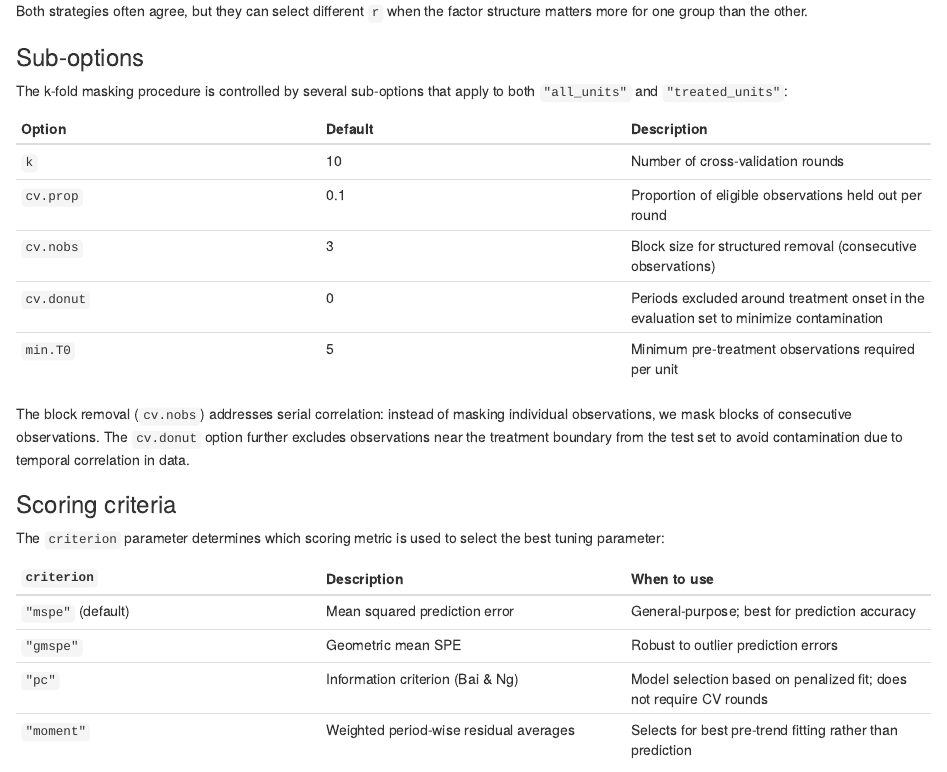
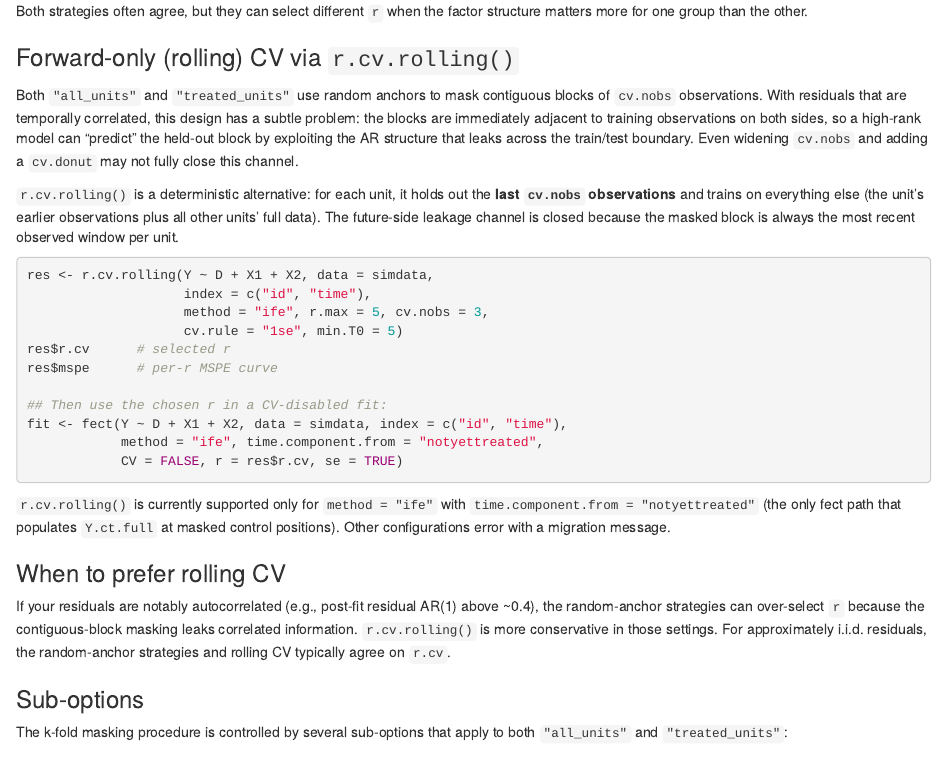
Before and after one commit to xuyiqing/fect, an R Markdown document (vignettes/03-ife-mc.Rmd): the page in a window 1100 px wide, from 3730 px down. Rendered offline with R 4.5, knitr and Pandoc, with nearby package versions; some code elsewhere in the file could not run offline.

Commit message:
docs(vignette): add forward-only / rolling-CV section to 03-ife-mc.Rmd
Adds a "Forward-only (rolling) CV via r.cv.rolling()" subsection between
the existing CV-method comparison and Sub-options. Explains the leakage
mechanism that random-anchor masking leaves open at cv.donut 0/1 under
serially correlated residuals, shows the standard r.cv.rolling()
workflow, and includes a callout on when to prefer rolling over the
random-anchor strategies.

Vignette renders cleanly (only the pre-existing empty-title warning).

Co-Authored-By: Claude Opus 4.7 (1M context) <noreply@anthropic.com>

````diff
--- a/vignettes/03-ife-mc.Rmd
+++ b/vignettes/03-ife-mc.Rmd
@@ -161,6 +161,36 @@ cat("cv.method = 'treated_units': r.cv =", out.tr$r.cv, "\n")
 ```
 
 Both strategies often agree, but they can select different `r` when the factor structure matters more for one group than the other.
+
+### Forward-only (rolling) CV via `r.cv.rolling()`
+
+Both `"all_units"` and `"treated_units"` use random anchors to mask contiguous blocks of `cv.nobs` observations. With residuals that are temporally correlated, this design has a subtle problem: the blocks are immediately adjacent to training observations on both sides, so a high-rank model can "predict" the held-out block by exploiting the AR structure that leaks across the train/test boundary. Even widening `cv.nobs` and adding a `cv.donut` may not fully close this channel.
+
+`r.cv.rolling()` is a deterministic alternative: for each unit, it holds out the **last `cv.nobs` observations** and trains on everything else (the unit's earlier observations plus all other units' full data). The future-side leakage channel is closed because the masked block is always the most recent observed window per unit.
+
+```{r rcv_rolling_demo, eval=FALSE}
+res <- r.cv.rolling(Y ~ D + X1 + X2, data = simdata,
+                    index = c("id", "time"),
+                    method = "ife", r.max = 5, cv.nobs = 3,
+                    cv.rule = "1se", min.T0 = 5)
+res$r.cv      # selected r
+res$mspe      # per-r MSPE curve
+
+## Then use the chosen r in a CV-disabled fit:
+fit <- fect(Y ~ D + X1 + X2, data = simdata, index = c("id", "time"),
+            method = "ife", time.component.from = "notyettreated",
+            CV = FALSE, r = res$r.cv, se = TRUE)
+```
+
+`r.cv.rolling()` is currently supported only for `method = "ife"` with `time.component.from = "notyettreated"` (the only fect path that populates `Y.ct.full` at masked control positions). Other configurations error with a migration message.
+
+::: {.callout-note appearance="simple"}
+
+### When to prefer rolling CV
+
+If your residuals are notably autocorrelated (e.g., post-fit residual AR(1) above ~0.4), the random-anchor strategies can over-select `r` because the contiguous-block masking leaks correlated information. `r.cv.rolling()` is more conservative in those settings. For approximately i.i.d. residuals, the random-anchor strategies and rolling CV typically agree on `r.cv`.
+
+:::
 
 ### Sub-options
 
````
